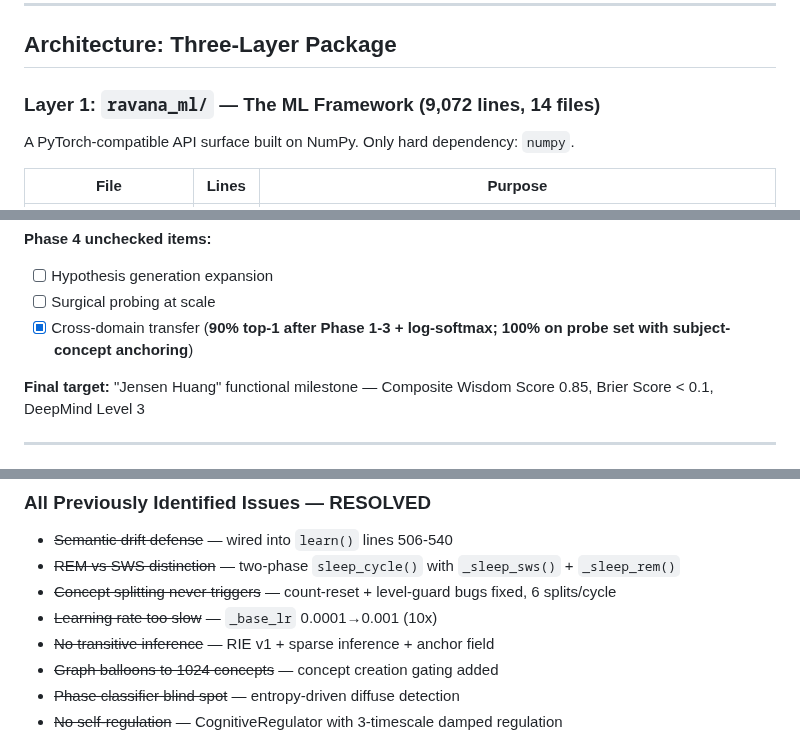
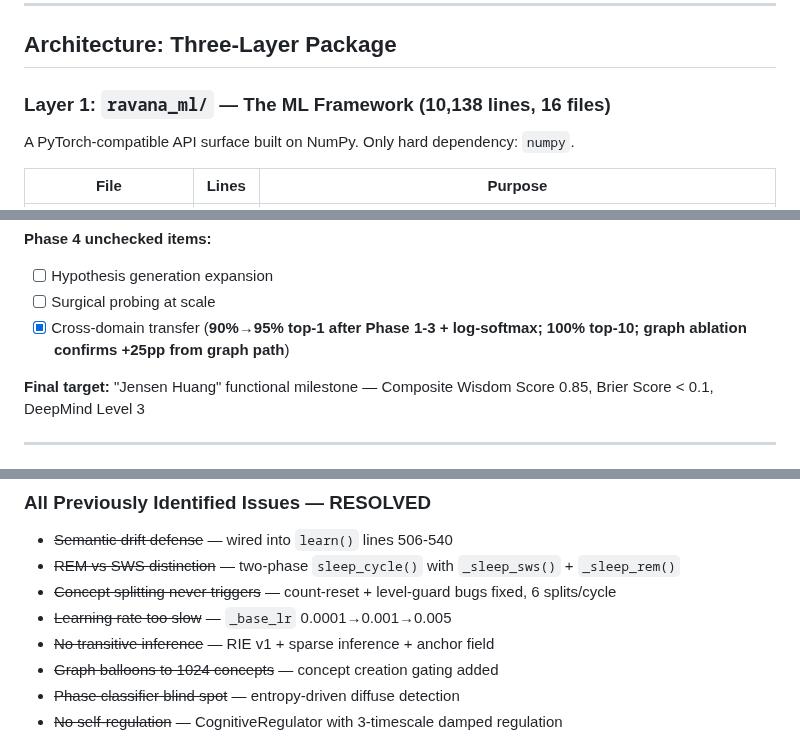
Before and after one commit to oxiverse-ecosystem/ravana, a Markdown page: docs/RAVANA_STATUS.md, 3 parts joined by grey strips. GitHub-like rendering.

```diff
--- a/docs/RAVANA_STATUS.md
+++ b/docs/RAVANA_STATUS.md
@@ -16,7 +16,7 @@ A cognitive architecture research project proposing **pressure-driven self-organ
 
 ## Architecture: Three-Layer Package
 
-### Layer 1: `ravana_ml/` — The ML Framework (9,072 lines, 14 files)
+### Layer 1: `ravana_ml/` — The ML Framework (10,138 lines, 16 files)
 
 A PyTorch-compatible API surface built on NumPy. Only hard dependency: `numpy`.
 
@@ -881,7 +882,7 @@ These target the core problem that hidden states are near-constant (86-99% cosin
 **Phase 4 unchecked items:**
 - [ ] Hypothesis generation expansion
 - [ ] Surgical probing at scale
-- [x] Cross-domain transfer (**90% top-1 after Phase 1-3 + log-softmax; 100% on probe set with subject-concept anchoring**)
+- [x] Cross-domain transfer (**90%→95% top-1 after Phase 1-3 + log-softmax; 100% top-10; graph ablation confirms +25pp from graph path**)
 
 **Final target:** "Jensen Huang" functional milestone — Composite Wisdom Score 0.85, Brier Score < 0.1, DeepMind Level 3
 
@@ -977,7 +978,7 @@ These target the core problem that hidden states are near-constant (86-99% cosin
 - ~~Semantic drift defense~~ — wired into `learn()` lines 506-540
 - ~~REM vs SWS distinction~~ — two-phase `sleep_cycle()` with `_sleep_sws()` + `_sleep_rem()`
 - ~~Concept splitting never triggers~~ — count-reset + level-guard bugs fixed, 6 splits/cycle
-- ~~Learning rate too slow~~ — `_base_lr` 0.0001→0.001 (10x)
+- ~~Learning rate too slow~~ — `_base_lr` 0.0001→0.001→0.005
 - ~~No transitive inference~~ — RIE v1 + sparse inference + anchor field
 - ~~Graph balloons to 1024 concepts~~ — concept creation gating added
 - ~~Phase classifier blind spot~~ — entropy-driven diffuse detection
```
Also changed, not shown: other parts of docs/RAVANA_STATUS.md (+17 -5 lines).
